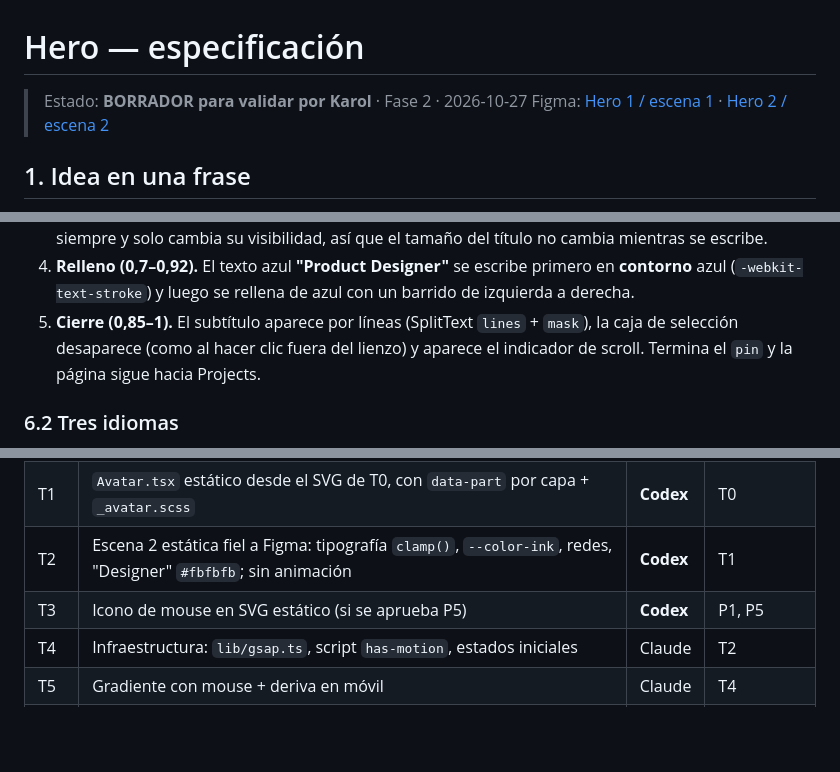
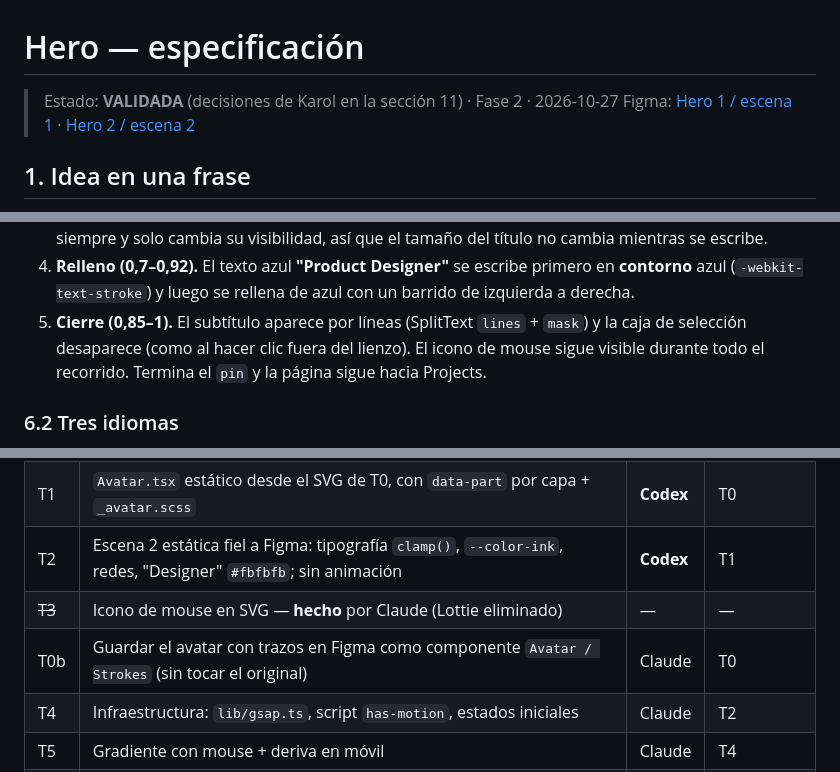
Before and after one commit to giraldokarol/-Portfolio--KarolGiraldo, a Markdown page: docs/hero-spec.md, 3 parts joined by grey strips. Drawn GitHub-style; blank space fills up the shorter version.

```diff
--- a/docs/hero-spec.md
+++ b/docs/hero-spec.md
@@ -1,6 +1,6 @@
 # Hero — especificación
 
-> Estado: **BORRADOR para validar por Karol** · Fase 2 · 2026-10-27
+> Estado: **VALIDADA** (decisiones de Karol en la sección 11) · Fase 2 · 2026-10-27
 > Figma: [Hero 1 / escena 1](https://www.figma.com/design/6gbzMRMGQDCcRvv2e5EEjm/Marca-Personal?node-id=2055-288) ·
 > [Hero 2 / escena 2](https://www.figma.com/design/6gbzMRMGQDCcRvv2e5EEjm/Marca-Personal?node-id=2055-415)
 
@@ -171,8 +176,8 @@ subtítulo                                             ▸ aparece ▸
    mientras se escribe.
 4. **Relleno (0,7–0,92).** El texto azul **"Product Designer"** se escribe primero en **contorno** azul
    (`-webkit-text-stroke`) y luego se rellena de azul con un barrido de izquierda a derecha.
-5. **Cierre (0,85–1).** El subtítulo aparece por líneas (SplitText `lines` + `mask`), la caja de selección
-   desaparece (como al hacer clic fuera del lienzo) y aparece el indicador de scroll.
+5. **Cierre (0,85–1).** El subtítulo aparece por líneas (SplitText `lines` + `mask`) y la caja de selección
+   desaparece (como al hacer clic fuera del lienzo). El icono de mouse sigue visible durante todo el recorrido.
    Termina el `pin` y la página sigue hacia Projects.
 
 ### 6.2 Tres idiomas
@@ -222,7 +227,8 @@ src/styles/components/_avatar.scss, _selection-box.scss
 | T0 | Reconstruir el avatar con trazos + correcciones (sección 3.1), verificado píxel a píxel | Claude | — |
 | T1 | `Avatar.tsx` estático desde el SVG de T0, con `data-part` por capa + `_avatar.scss` | **Codex** | T0 |
 | T2 | Escena 2 estática fiel a Figma: tipografía `clamp()`, `--color-ink`, redes, "Designer" `#fbfbfb`; sin animación | **Codex** | T1 |
-| T3 | Icono de mouse en SVG estático (si se aprueba P5) | **Codex** | P1, P5 |
+| ~~T3~~ | Icono de mouse en SVG — **hecho** por Claude (Lottie eliminado) | — | — |
+| T0b | Guardar el avatar con trazos en Figma como componente `Avatar / Strokes` (sin tocar el original) | Claude | T0 |
 | T4 | Infraestructura: `lib/gsap.ts`, script `has-motion`, estados iniciales | Claude | T2 |
 | T5 | Gradiente con mouse + deriva en móvil | Claude | T4 |
 | T6 | Avatar: parallax por capas + parpadeo + "mira alrededor" | Claude | T1, T4 |
```
Also changed, not shown: other parts of docs/hero-spec.md (+21 -17 lines).
